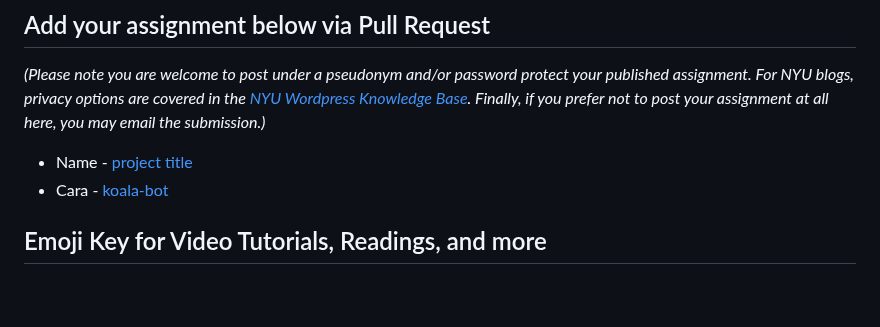
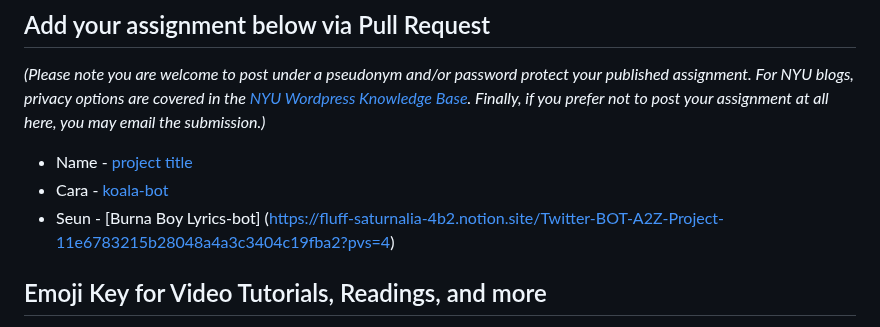
Before and after one commit to Programming-from-A-to-Z/A2Z-F24, a Markdown page: 05-bots/README.md, the part around the change. Drawn GitHub-style; blank space fills up the shorter version.

Commit message:
Update README.md
bot assignment

```diff
--- a/05-bots/README.md
+++ b/05-bots/README.md
@@ -57,6 +57,7 @@ _(Please note you are welcome to post under a pseudonym and/or password protect
 
 - Name - [project title](url)
 - Cara - [koala-bot](https://pastoral-galliform-f42.notion.site/Week-6-11efc0e698e480f294cfdea70b5fae50?pvs=4)
+- Seun - [Burna Boy Lyrics-bot] (https://fluff-saturnalia-4b2.notion.site/Twitter-BOT-A2Z-Project-11e6783215b28048a4a3c3404c19fba2?pvs=4)
 
 ## Emoji Key for Video Tutorials, Readings, and more
 
```
